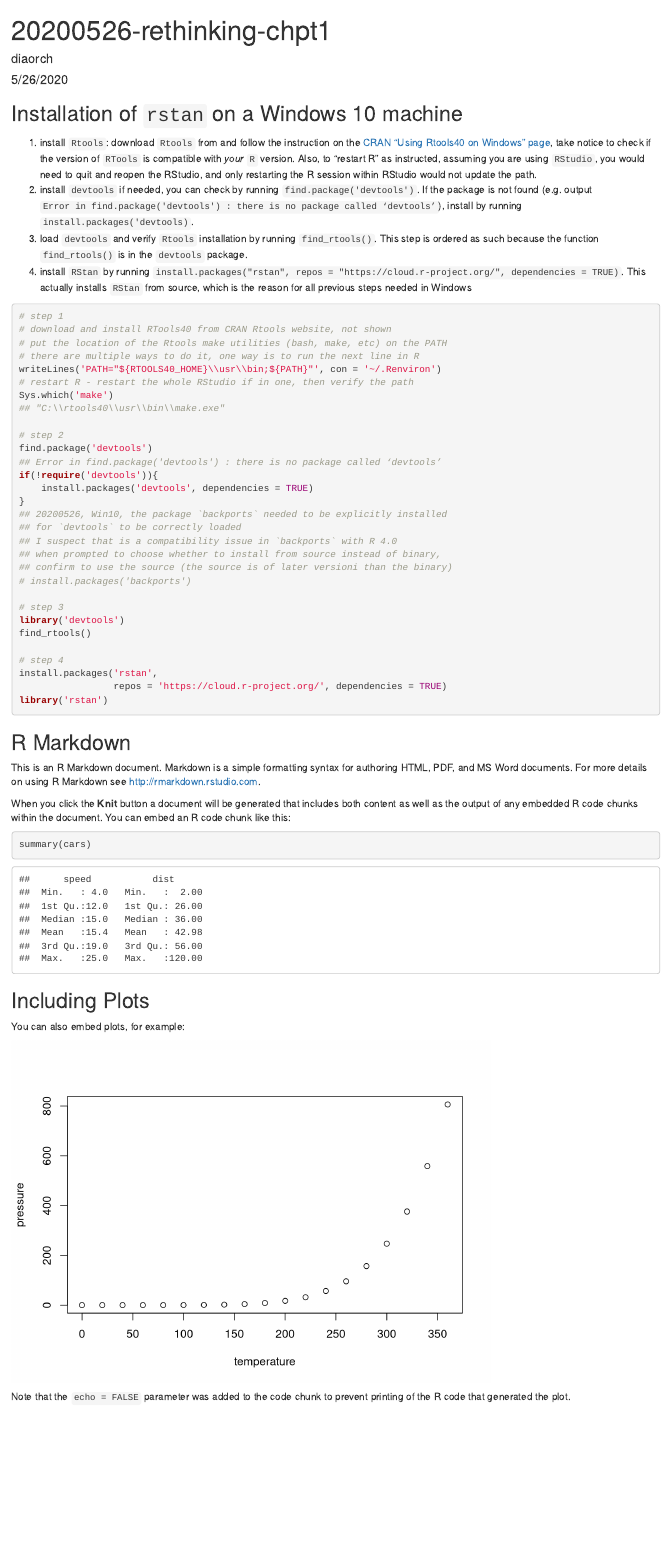
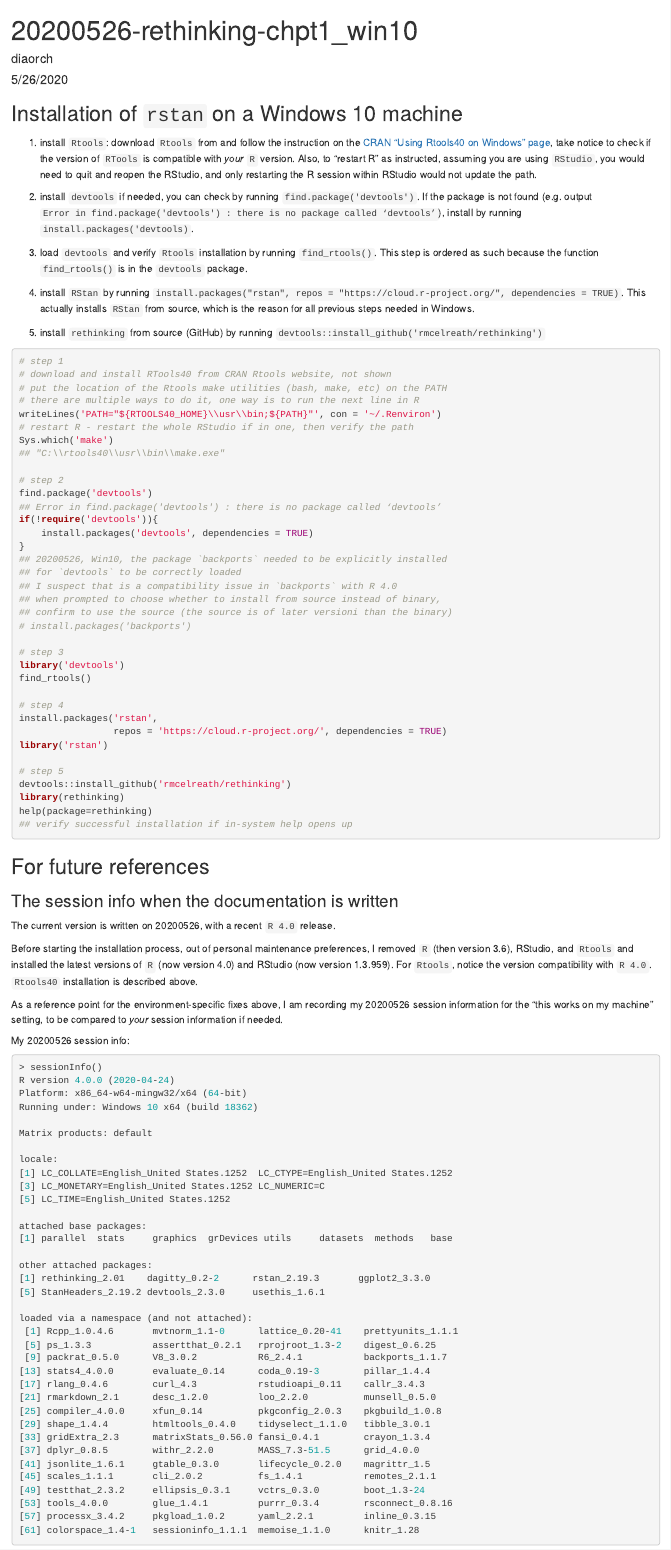
Before and after one commit to diaorch/lab-bookclub-rmcelreath, an R Markdown document (20200526-rethinking-chpt1.Rmd): the page in a window 1100 px wide, from its top. Rendered offline with R 4.5, knitr and Pandoc, with nearby package versions.

Commit message:
install rethinking

````diff
--- a/20200526-rethinking-chpt1.Rmd
+++ b/20200526-rethinking-chpt1.Rmd
@@ -1,5 +1,5 @@
 ---
-title: '20200526-rethinking-chpt1'
+title: '20200526-rethinking-chpt1_win10'
 author: 'diaorch'
 date: '5/26/2020'
 output: html_document
@@ -26,5 +23,8 @@
 3. load `devtools` and verify `Rtools` installation by running `find_rtools()`. This step is ordered as such because the function `find_rtools()` is in the `devtools` package.
-4. install `RStan` by running `install.packages("rstan", repos = "https://cloud.r-project.org/", dependencies = TRUE)`. This actually installs `RStan` from source, which is the reason for all previous steps needed in Windows
+
+4. install `RStan` by running `install.packages("rstan", repos = "https://cloud.r-project.org/", dependencies = TRUE)`. This actually installs `RStan` from source, which is the reason for all previous steps needed in Windows.
+
+5. install `rethinking` from source (GitHub) by running `devtools::install_github('rmcelreath/rethinking')`
 
 ```{r eval = FALSE}
 # step 1
@@ -57,24 +57,70 @@
 install.packages('rstan',
                  repos = 'https://cloud.r-project.org/', dependencies = TRUE)
 library('rstan')
+
+# step 5
+devtools::install_github('rmcelreath/rethinking')
+library(rethinking)
+help(package=rethinking)
+## verify successful installation if in-system help opens up
 ```
 
-## R Markdown
+##
 
-This is an R Markdown document. Markdown is a simple formatting syntax for authoring HTML, PDF, and MS Word documents. For more details on using R Markdown see <http://rmarkdown.rstudio.com>.
+## For future references
 
-When you click the **Knit** button a document will be generated that includes both content as well as the output of any embedded R code chunks within the document. You can embed an R code chunk like this:
+### The session info when the documentation is written
 
-```{r cars}
-summary(cars)
+The current version is written on 20200526, with a recent `R 4.0` release.
+
+Before starting the installation process, out of personal maintenance preferences, I removed `R` (then version 3.6), RStudio, and `Rtools` and installed the latest versions of `R` (now version 4.0) and RStudio (now version 1.3.959). For `Rtools`, notice the version compatibility with `R 4.0`. `Rtools40` installation is described above.
+
+As a reference point for the environment-specific fixes above, I am recording my 20200526 session information for the "this works on my machine" setting, to be compared to *your* session information if needed.
+
+My 20200526 session info:
+
+``` {r, eval = FALSE}
+> sessionInfo()
+R version 4.0.0 (2020-04-24)
+Platform: x86_64-w64-mingw32/x64 (64-bit)
+Running under: Windows 10 x64 (build 18362)
+
+Matrix products: default
+
+locale:
+[1] LC_COLLATE=English_United States.1252  LC_CTYPE=English_United States.1252
+[3] LC_MONETARY=English_United States.1252 LC_NUMERIC=C
+[5] LC_TIME=English_United States.1252
+
+attached base packages:
+[1] parallel  stats     graphics  grDevices utils     datasets  methods   base
+
+other attached packages:
+[1] rethinking_2.01    dagitty_0.2-2      rstan_2.19.3       ggplot2_3.3.0
+[5] StanHeaders_2.19.2 devtools_2.3.0     usethis_1.6.1
+
+loaded via a namespace (and not attached):
+ [1] Rcpp_1.0.4.6       mvtnorm_1.1-0      lattice_0.20-41    prettyunits_1.1.1
+ [5] ps_1.3.3           assertthat_0.2.1   rprojroot_1.3-2    digest_0.6.25
+ [9] packrat_0.5.0      V8_3.0.2           R6_2.4.1           backports_1.1.7
+[13] stats4_4.0.0       evaluate_0.14      coda_0.19-3        pillar_1.4.4
+[17] rlang_0.4.6        curl_4.3           rstudioapi_0.11    callr_3.4.3
+[21] rmarkdown_2.1      desc_1.2.0         loo_2.2.0          munsell_0.5.0
+[25] compiler_4.0.0     xfun_0.14          pkgconfig_2.0.3    pkgbuild_1.0.8
+[29] shape_1.4.4        htmltools_0.4.0    tidyselect_1.1.0   tibble_3.0.1
+[33] gridExtra_2.3      matrixStats_0.56.0 fansi_0.4.1        crayon_1.3.4
+[37] dplyr_0.8.5        withr_2.2.0        MASS_7.3-51.5      grid_4.0.0
+[41] jsonlite_1.6.1     gtable_0.3.0       lifecycle_0.2.0    magrittr_1.5
+[45] scales_1.1.1       cli_2.0.2          fs_1.4.1           remotes_2.1.1
+[49] testthat_2.3.2     ellipsis_0.3.1     vctrs_0.3.0        boot_1.3-24
+[53] tools_4.0.0        glue_1.4.1         purrr_0.3.4        rsconnect_0.8.16
+[57] processx_3.4.2     pkgload_1.0.2      yaml_2.2.1         inline_0.3.15
+[61] colorspace_1.4-1   sessioninfo_1.1.1  memoise_1.1.0      knitr_1.28
 ```
 
-## Including Plots
+Your current session info:
 
-You can also embed plots, for example:
-
-```{r pressure, echo=FALSE}
-plot(pressure)
+``` {r}
+sessionInfo()
 ```
 
-Note that the `echo = FALSE` parameter was added to the code chunk to prevent printing of the R code that generated the plot.
````
Also changed, not shown: 20200526-rethinking-chpt1.Rmd (11 more changed lines).
